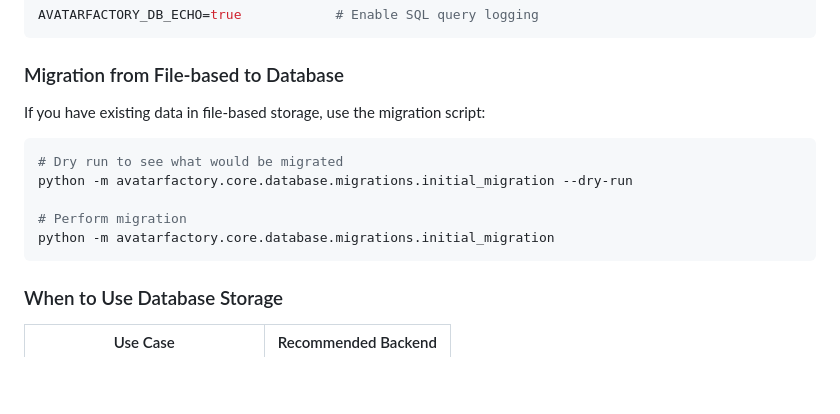
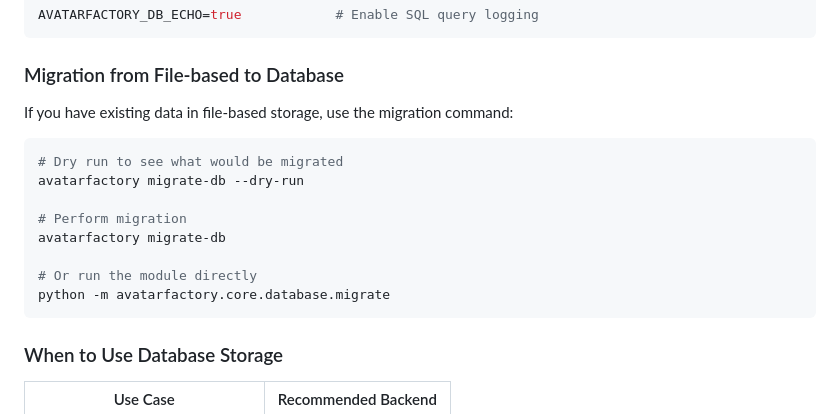
Before and after one commit to EldonZhao/AvatarFactory, a Markdown page: docs/configuration.md, the part around the change. Drawn GitHub-style; blank space fills up the shorter version.

````diff
--- a/docs/configuration.md
+++ b/docs/configuration.md
@@ -212,14 +212,17 @@ AVATARFACTORY_DB_ECHO=true            # Enable SQL query logging
 
 ### Migration from File-based to Database
 
-If you have existing data in file-based storage, use the migration script:
+If you have existing data in file-based storage, use the migration command:
 
 ```bash
 # Dry run to see what would be migrated
-python -m avatarfactory.core.database.migrations.initial_migration --dry-run
+avatarfactory migrate-db --dry-run
 
 # Perform migration
-python -m avatarfactory.core.database.migrations.initial_migration
+avatarfactory migrate-db
+
+# Or run the module directly
+python -m avatarfactory.core.database.migrate
 ```
 
 ### When to Use Database Storage
````
Also changed, not shown: .github/instructions/azure-deployment.instructions.md (+1 -1 lines).
